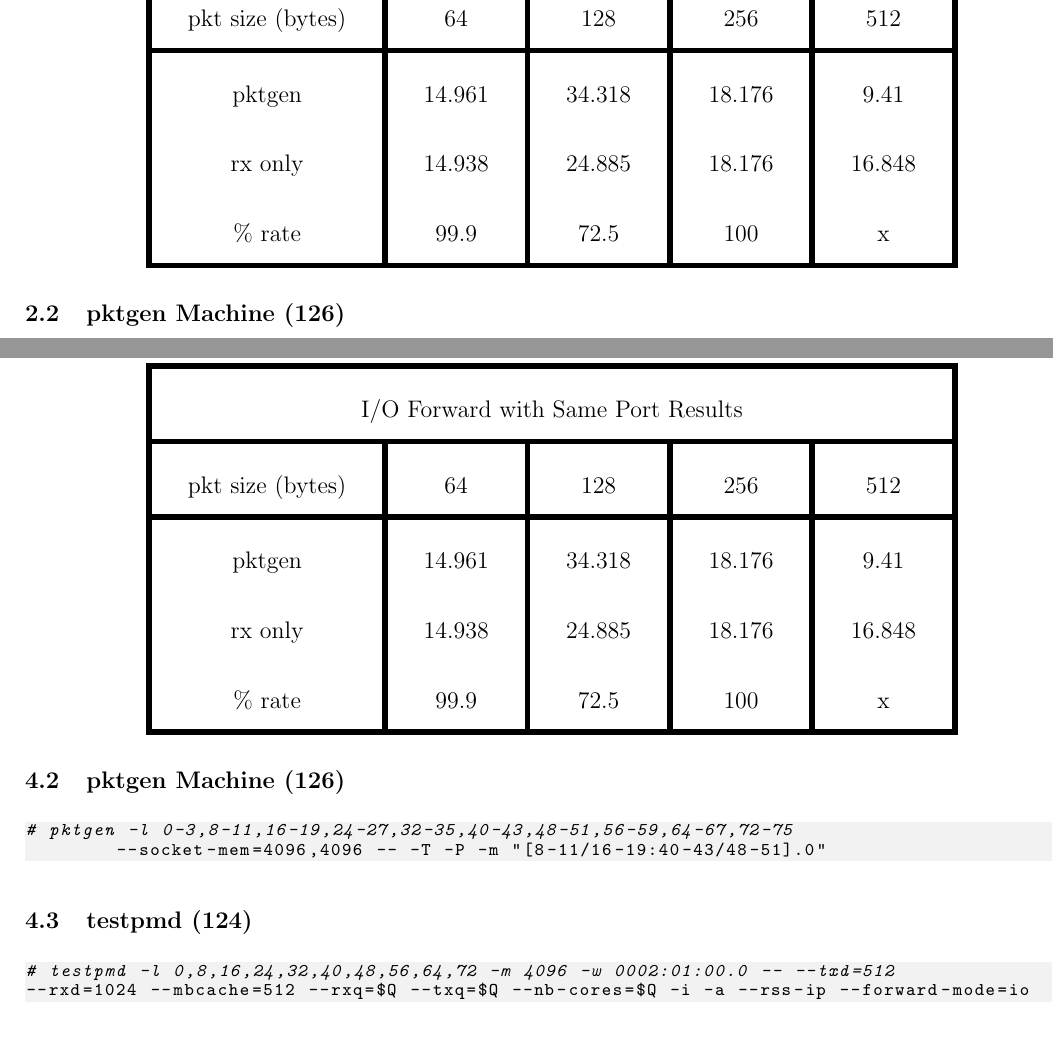
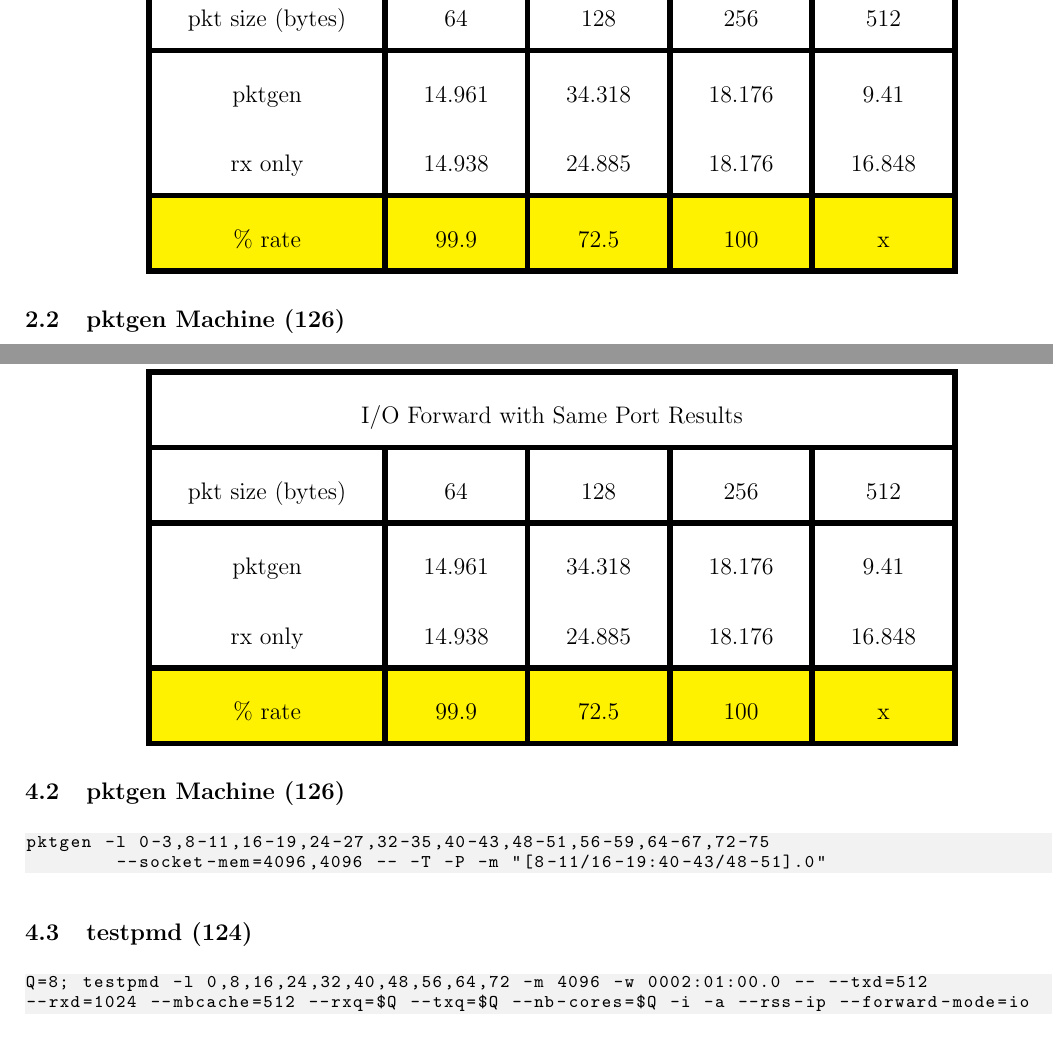
Before and after one commit to mtarsel/ppc-dpdk-performance, a LaTeX document (performance-tests.tex): two parts of pages 5 and 9 of 9, joined at a grey line, cut so that both start at the same text, the shorter picture padded with empty space. Compiled offline with pdfLaTeX.

Commit message:
tables updated with yellow and hlines

```diff
--- a/performance-tests.tex
+++ b/performance-tests.tex
@@ -110,6 +110,8 @@ Any refernce to another section will be a clickable link to that section.
 \hline
  pktgen & 14.961 & 34.318 & 18.176 & 9.41  \\
  rx only & 14.938 & 24.885 & 18.176 & 16.848 \\
+\hline
+\rowcolor{yellow}
 \% rate & 99.9 & 72.5 & 100 & x \\
  \hline
 \end{tabular}
@@ -259,6 +268,8 @@ testpmd>
 \hline
  pktgen & 14.961 & 34.318 & 18.176 & 9.41  \\
  rx only & 14.938 & 24.885 & 18.176 & 16.848 \\
+\hline
+\rowcolor{yellow}
 \% rate & 99.9 & 72.5 & 100 & x \\
  \hline
 \end{tabular}
@@ -268,7 +279,7 @@ testpmd>
 
 % ./pktgen -l 0-3,8-11,16-19,24-27,32-35,40-43,48-51,56-59,64-67,72-75 --socket-mem=4096,4096 -- -T -P -m "[8-11/16-19:40-43/48-51].0"
 \begin{lstlisting}
-# pktgen -l 0-3,8-11,16-19,24-27,32-35,40-43,48-51,56-59,64-67,72-75
+pktgen -l 0-3,8-11,16-19,24-27,32-35,40-43,48-51,56-59,64-67,72-75
 	--socket-mem=4096,4096 -- -T -P -m "[8-11/16-19:40-43/48-51].0"
 \end{lstlisting}
 
@@ -276,7 +287,7 @@ testpmd>
 
 % testpmd -l 0,8,16,24,32,40,48,56,64,72 -m 4096 -w 0002:01:00.0 -- --txd=512 --rxd=1024 --mbcache=512 --rxq=$Q --txq=$Q --nb-cores=$Q -i -a --rss-ip --forward-mode=io
 \begin{lstlisting}[escapechar=!]
-# testpmd -l 0,8,16,24,32,40,48,56,64,72 -m 4096 -w 0002:01:00.0 -- --txd=512
+Q=8; testpmd -l 0,8,16,24,32,40,48,56,64,72 -m 4096 -w 0002:01:00.0 -- --txd=512
 --rxd=1024 --mbcache=512 --rxq=$Q --txq=$Q --nb-cores=$Q -i -a --rss-ip --forward-mode=io
 \end{lstlisting}
 
```
Also changed, not shown: performance-tests.tex (9 more changed lines).
